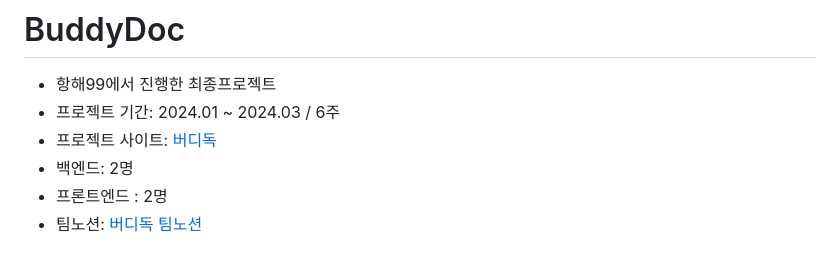
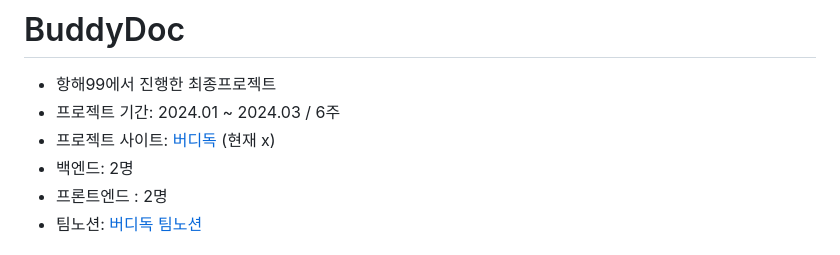
Before and after one commit to jennaaaaaaaaa/buddydoc-backend, a Markdown page: README.md, the part around the change. GitHub-like rendering.

```diff
--- a/README.md
+++ b/README.md
@@ -1,7 +1,7 @@
 # BuddyDoc
 - 항해99에서 진행한 최종프로젝트
 - 프로젝트 기간: 2024.01 ~ 2024.03 / 6주
-- 프로젝트 사이트: [버디독](https://buddydoc.vercel.app/)
+- 프로젝트 사이트: [버디독](https://buddydoc.vercel.app/) (현재 x)
 - 백엔드: 2명
 - 프론트엔드 : 2명
 - 팀노션: [버디독 팀노션](https://maddening-shelf-99c.notion.site/BuddyDoc-dbaa1a9eb8c346c0b7c24f3ffab27faa)
```
